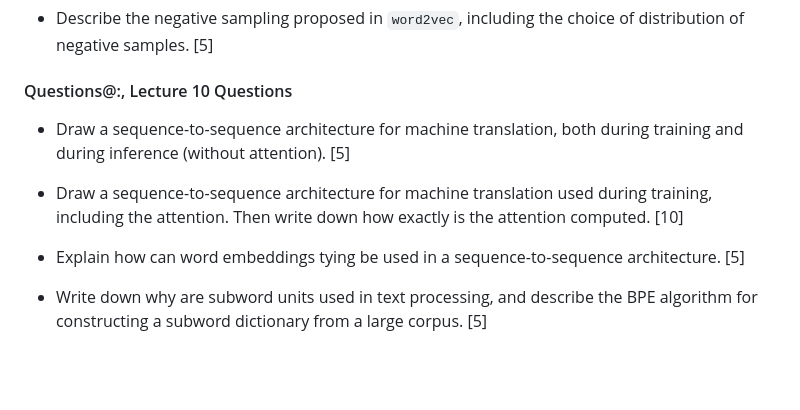
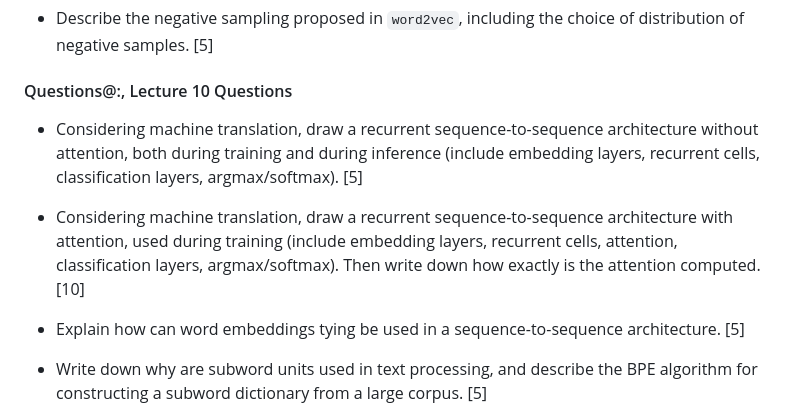
Before and after one commit to ufal/npfl114, a Markdown page: exam/questions.md, the part around the change. Rendered like a GitHub page; blank space fills up the shorter version.

Commit message:
Be more explicit in seq2seq MT architecture question.

```diff
--- a/exam/questions.md
+++ b/exam/questions.md
@@ -195,12 +195,15 @@
   the choice of distribution of negative samples. [5]
 
 #### Questions@:, Lecture 10 Questions
-- Draw a sequence-to-sequence architecture for machine translation, both during
-  training and during inference (without attention). [5]
+- Considering machine translation, draw a recurrent sequence-to-sequence
+  architecture without attention, both during training and during inference
+  (include embedding layers, recurrent cells, classification layers,
+  argmax/softmax). [5]
 
-- Draw a sequence-to-sequence architecture for machine translation used during
-  training, including the attention. Then write down how exactly is the attention
-  computed. [10]
+- Considering machine translation, draw a recurrent sequence-to-sequence
+  architecture with attention, used during training (include embedding layers,
+  recurrent cells, attention, classification layers, argmax/softmax).
+  Then write down how exactly is the attention computed. [10]
 
 - Explain how can word embeddings tying be used in a sequence-to-sequence
   architecture. [5]
```
